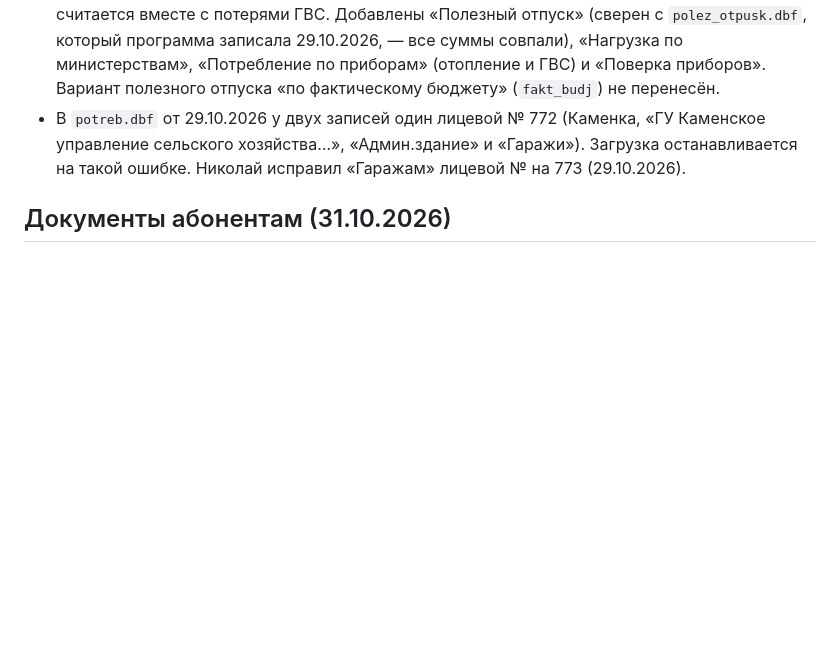
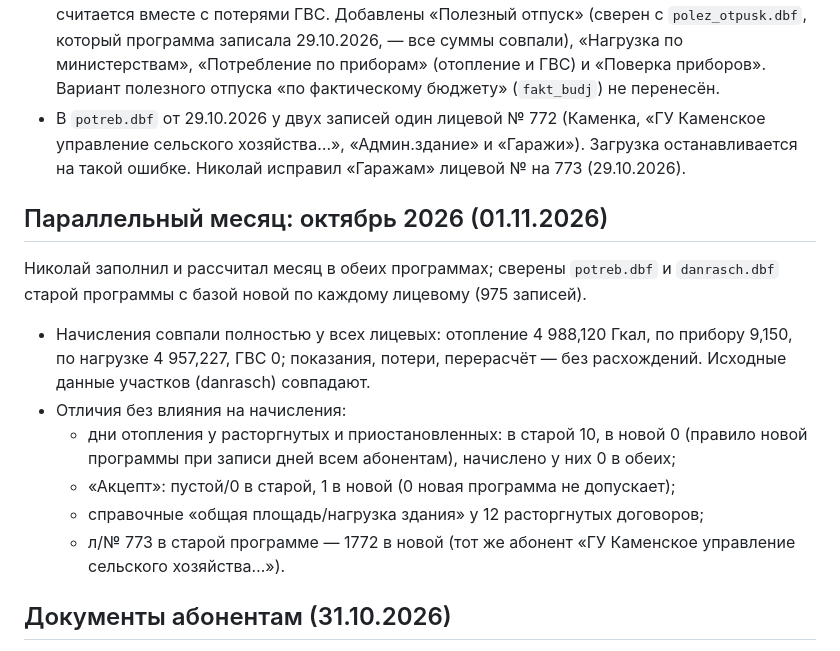
Before and after one commit to pisotskiin-del/Urtelo-web, a Markdown page: ЗАМЕЧАНИЯ.md, the part around the change. Drawn GitHub-style; blank space fills up the shorter version.

Commit message:
Замечания: сверка параллельного месяца
Co-Authored-By: Claude Opus 5.5 <noreply@anthropic.com>
Claude-Session: https://claude.ai/code/session_01397UqSHnD4RZ1ujkaBeZ8v

```diff
--- a/ЗАМЕЧАНИЯ.md
+++ b/ЗАМЕЧАНИЯ.md
@@ -176,6 +176,22 @@
   управление сельского хозяйства…», «Админ.здание» и «Гаражи»). Загрузка останавливается
   на такой ошибке. Николай исправил «Гаражам» лицевой № на 773 (29.10.2026).
 
+## Параллельный месяц: октябрь 2026 (01.11.2026)
+
+Николай заполнил и рассчитал месяц в обеих программах; сверены `potreb.dbf` и
+`danrasch.dbf` старой программы с базой новой по каждому лицевому (975 записей).
+
+- Начисления совпали полностью у всех лицевых: отопление 4 988,120 Гкал, по прибору 9,150,
+  по нагрузке 4 957,227, ГВС 0; показания, потери, перерасчёт — без расхождений.
+  Исходные данные участков (danrasch) совпадают.
+- Отличия без влияния на начисления:
+  - дни отопления у расторгнутых и приостановленных: в старой 10, в новой 0 (правило
+    новой программы при записи дней всем абонентам), начислено у них 0 в обеих;
+  - «Акцепт»: пустой/0 в старой, 1 в новой (0 новая программа не допускает);
+  - справочные «общая площадь/нагрузка здания» у 12 расторгнутых договоров;
+  - л/№ 773 в старой программе — 1772 в новой (тот же абонент «ГУ Каменское управление
+    сельского хозяйства…»).
+
 ## Документы абонентам (31.10.2026)
 
 - «Информация-счёт» и «Акт о фактическом потреблении» (`abonents/documents.py`, отчёты
```
